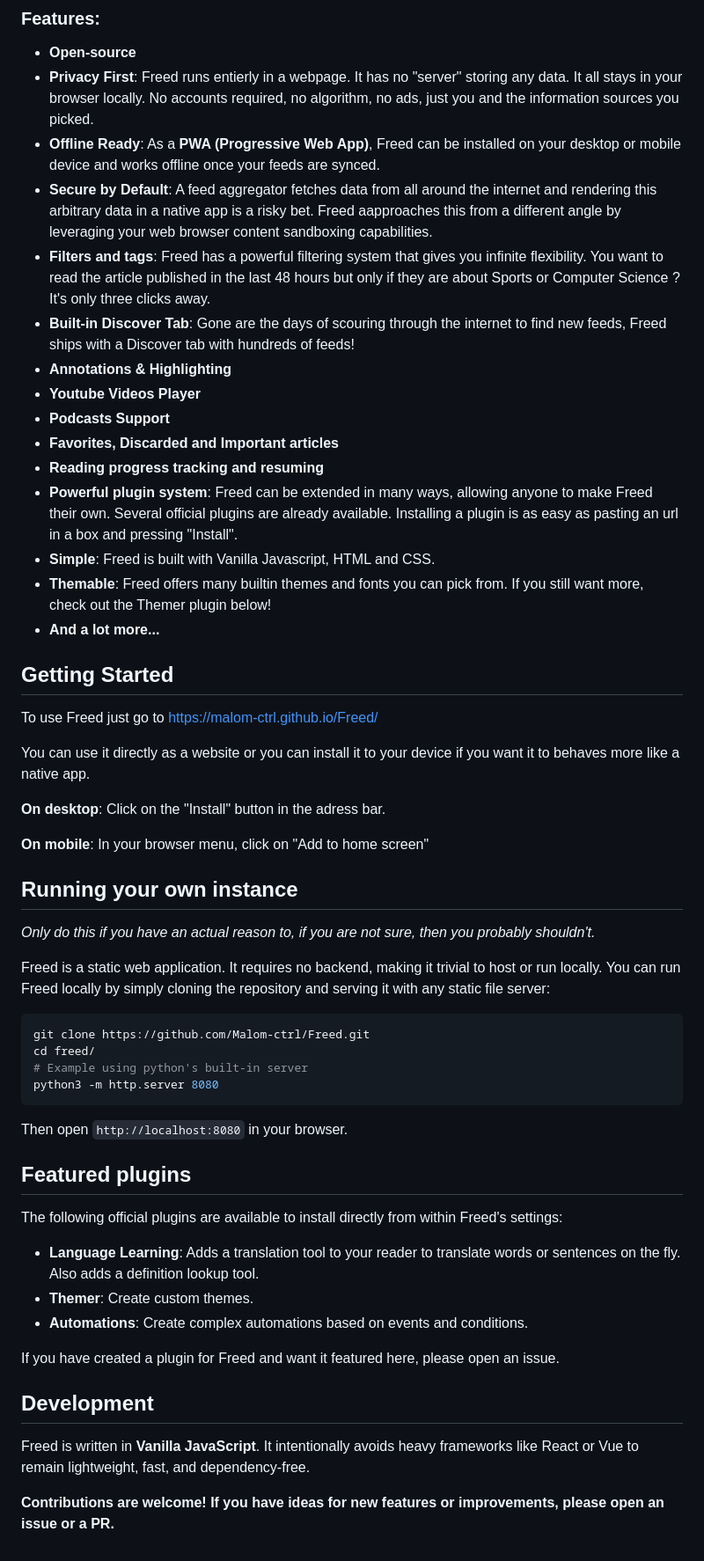
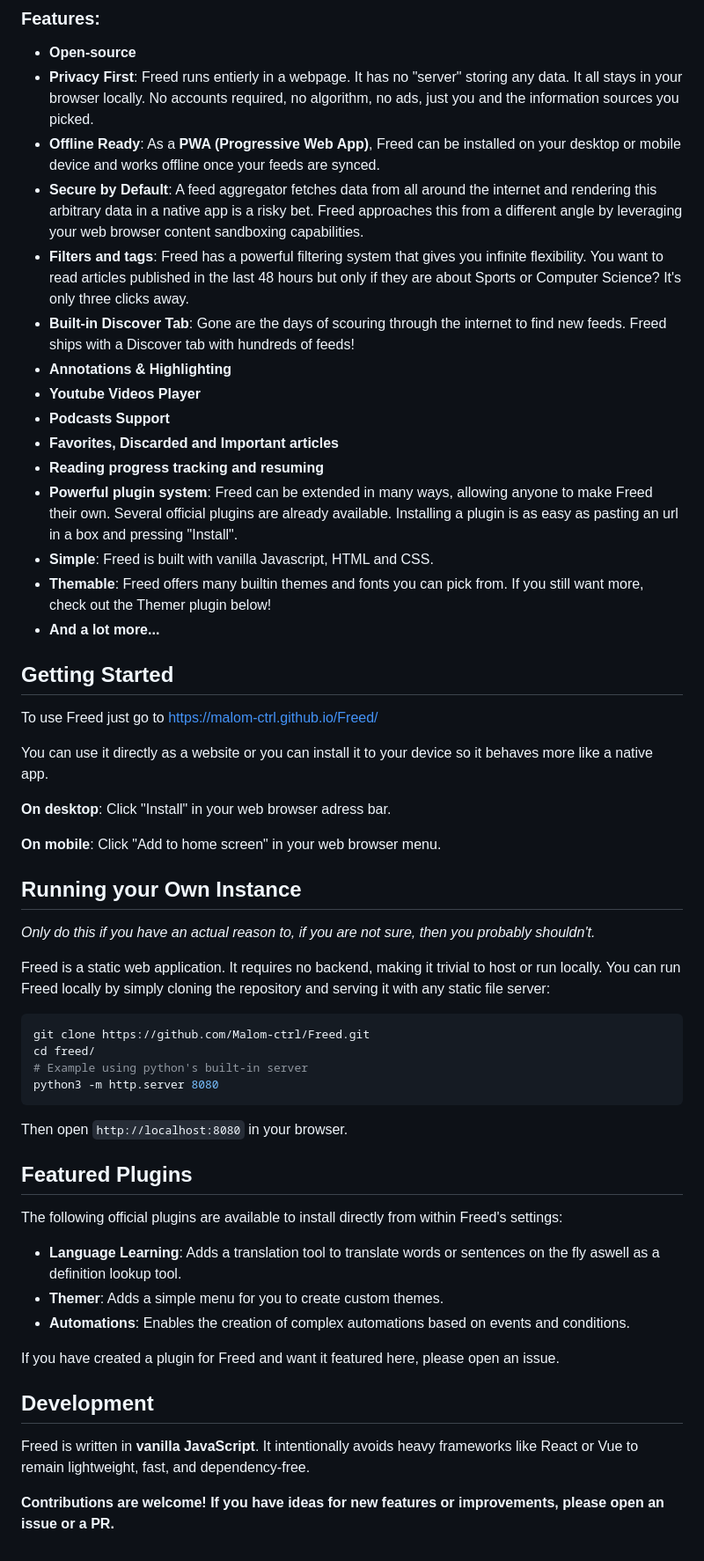
Before and after one commit to Malom-ctrl/Freed, a Markdown page: README.md, the part around the change. Shown at 88% size. GitHub-like rendering.

```diff
--- a/README.md
+++ b/README.md
@@ -5,16 +5,16 @@
 - **Open-source**
 - **Privacy First**: Freed runs entierly in a webpage. It has no "server" storing any data. It all stays in your browser locally. No accounts required, no algorithm, no ads, just you and the information sources you picked.
 - **Offline Ready**: As a **PWA (Progressive Web App)**, Freed can be installed on your desktop or mobile device and works offline once your feeds are synced.
-- **Secure by Default**: A feed aggregator fetches data from all around the internet and rendering this arbitrary data in a native app is a risky bet. Freed aapproaches this from a different angle by leveraging your web browser content sandboxing capabilities.
-- **Filters and tags**: Freed has a powerful filtering system that gives you infinite flexibility. You want to read the article published in the last 48 hours but only if they are about Sports or Computer Science ? It's only three clicks away.
-- **Built-in Discover Tab**: Gone are the days of scouring through the internet to find new feeds, Freed ships with a Discover tab with hundreds of feeds!
+- **Secure by Default**: A feed aggregator fetches data from all around the internet and rendering this arbitrary data in a native app is a risky bet. Freed approaches this from a different angle by leveraging your web browser content sandboxing capabilities.
+- **Filters and tags**: Freed has a powerful filtering system that gives you infinite flexibility. You want to read articles published in the last 48 hours but only if they are about Sports or Computer Science? It's only three clicks away.
+- **Built-in Discover Tab**: Gone are the days of scouring through the internet to find new feeds. Freed ships with a Discover tab with hundreds of feeds!
 - **Annotations & Highlighting**
 - **Youtube Videos Player**
 - **Podcasts Support**
 - **Favorites, Discarded and Important articles**
 - **Reading progress tracking and resuming**
 - **Powerful plugin system**: Freed can be extended in many ways, allowing anyone to make Freed their own. Several official plugins are already available. Installing a plugin is as easy as pasting an url in a box and pressing "Install".
-- **Simple**: Freed is built with Vanilla Javascript, HTML and CSS.
+- **Simple**: Freed is built with vanilla Javascript, HTML and CSS.
 - **Themable**: Freed offers many builtin themes and fonts you can pick from. If you still want more, check out the Themer plugin below!
 - **And a lot more...**
 
@@ -23,13 +23,13 @@
 
 To use Freed just go to https://malom-ctrl.github.io/Freed/
 
-You can use it directly as a website or you can install it to your device if you want it to behaves more like a native app.
+You can use it directly as a website or you can install it to your device so it behaves more like a native app.
 
-**On desktop**: Click on the "Install" button in the adress bar.
+**On desktop**: Click "Install" in your web browser adress bar.
 
-**On mobile**: In your browser menu, click on "Add to home screen"
+**On mobile**: Click "Add to home screen" in your web browser menu.
 
-## Running your own instance
+## Running your Own Instance
 
 _Only do this if you have an actual reason to, if you are not sure, then you probably shouldn't._
 
@@ -43,17 +43,17 @@ python3 -m http.server 8080
 ~~~
 Then open `http://localhost:8080` in your browser.
 
-## Featured plugins
+## Featured Plugins
 
 The following official plugins are available to install directly from within Freed's settings:
-- **Language Learning**: Adds a translation tool to your reader to translate words or sentences on the fly. Also adds a definition lookup tool.
-- **Themer**: Create custom themes.
-- **Automations**: Create complex automations based on events and conditions.
+- **Language Learning**: Adds a translation tool to translate words or sentences on the fly aswell as a definition lookup tool.
+- **Themer**: Adds a simple menu for you to create custom themes.
+- **Automations**: Enables the creation of complex automations based on events and conditions.
 
 If you have created a plugin for Freed and want it featured here, please open an issue.
 
 ## Development
 
-Freed is written in **Vanilla JavaScript**. It intentionally avoids heavy frameworks like React or Vue to remain lightweight, fast, and dependency-free.
+Freed is written in **vanilla JavaScript**. It intentionally avoids heavy frameworks like React or Vue to remain lightweight, fast, and dependency-free.
 
 **Contributions are welcome! If you have ideas for new features or improvements, please open an issue or a PR.**
```
